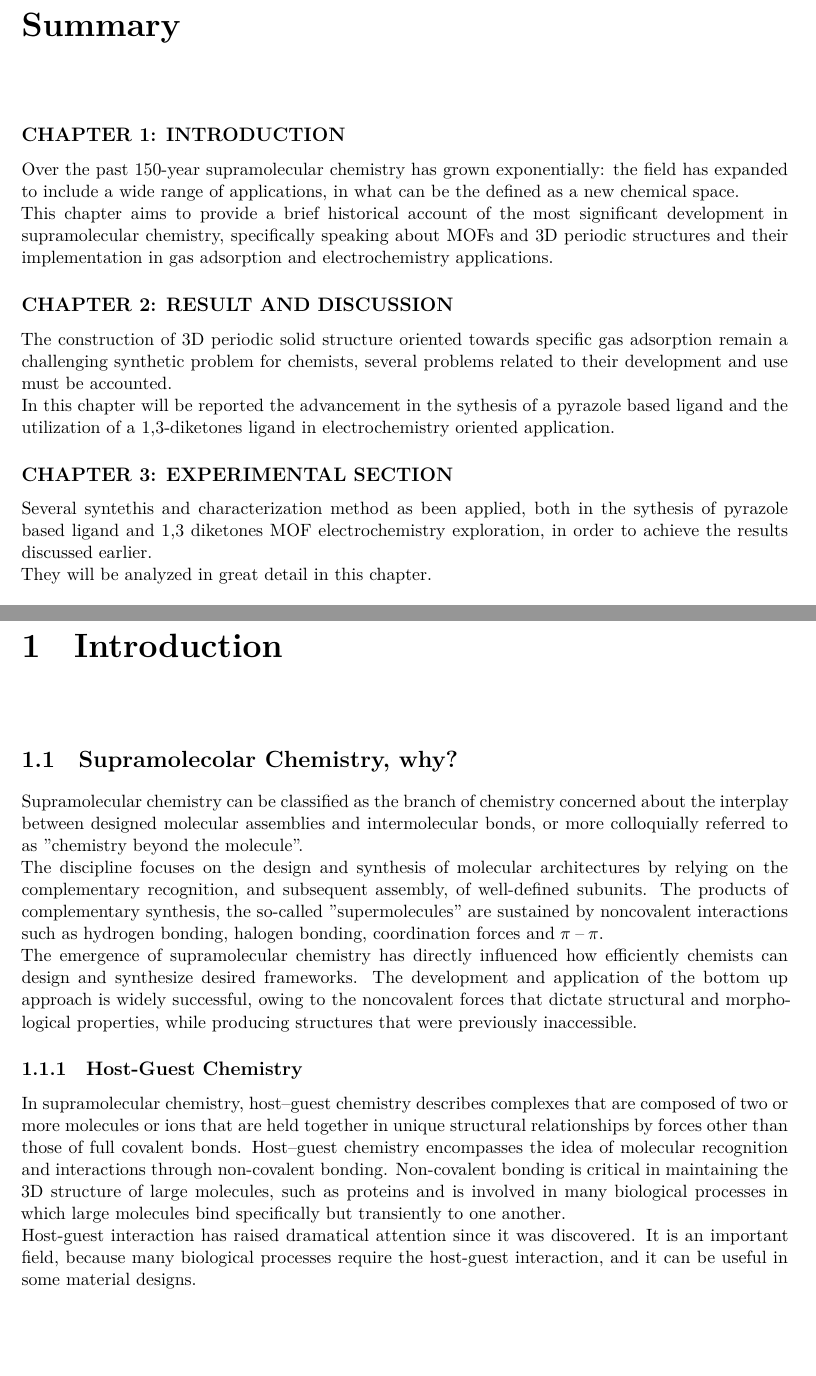
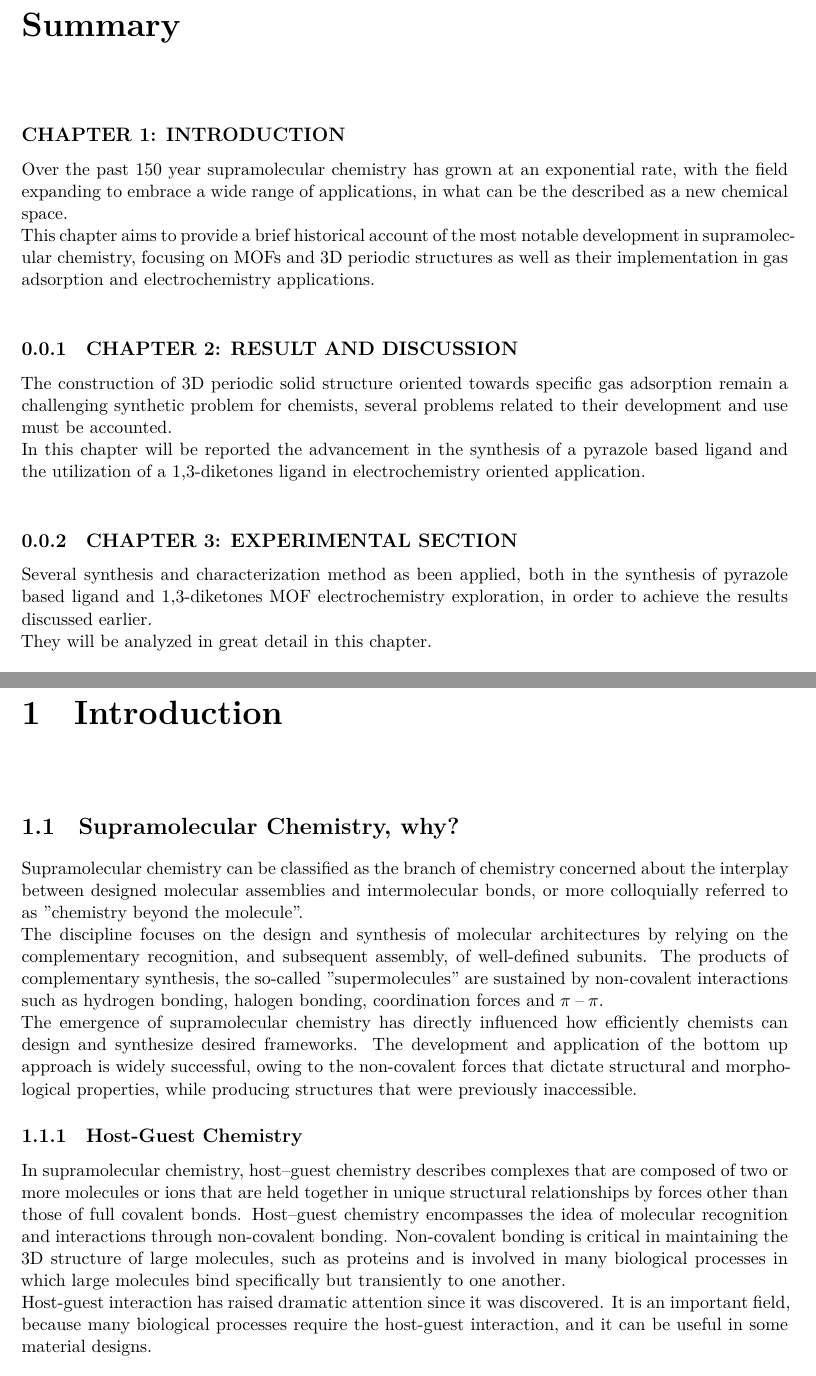
Before and after one commit to Stefanomarton/thesis, a LaTeX thesis (Master.tex, which reads Chapters/Introduction.tex): two parts of pages 2 and 4 of 9, joined at a grey line, cut so that both start at the same text, the shorter picture padded with empty space. Compiled offline with XeLaTeX.

Commit message:
fix: typos

```diff
--- a/Chapters/Introduction.tex
+++ b/Chapters/Introduction.tex
@@ -1,15 +1,15 @@
 \documentclass[../Master.tex]{subfiles}
 \begin{document}
 \chapter{Introduction}
-\section{Supramolecolar Chemistry, why?}\label{sec:supramolecular-chemistry}
+\section{Supramolecular Chemistry, why?}\label{sec:supramolecular-chemistry}
 Supramolecular chemistry can be classified as the branch of chemistry concerned about the interplay between designed molecular assemblies and intermolecular bonds, or more colloquially referred to as "chemistry beyond the molecule". \\
-The discipline focuses on the design and synthesis of molecular architectures by relying on the complementary recognition, and subsequent assembly, of well-defined subunits. The products of complementary synthesis, the so-called "supermolecules" are sustained by noncovalent interactions such as hydrogen bonding, halogen bonding, coordination forces and \(\pi-\pi\). \\
-The emergence of supramolecular chemistry has directly influenced how efficiently chemists can design and synthesize desired frameworks. The development and application of the bottom up approach is widely successful, owing to the noncovalent forces that dictate structural and morphological properties, while producing structures that were previously inaccessible.
+The discipline focuses on the design and synthesis of molecular architectures by relying on the complementary recognition, and subsequent assembly, of well-defined subunits. The products of complementary synthesis, the so-called "supermolecules" are sustained by non-covalent interactions such as hydrogen bonding, halogen bonding, coordination forces and \(\pi-\pi\). \\
+The emergence of supramolecular chemistry has directly influenced how efficiently chemists can design and synthesize desired frameworks. The development and application of the bottom up approach is widely successful, owing to the non-covalent forces that dictate structural and morphological properties, while producing structures that were previously inaccessible.
 
 \subsection{Host-Guest Chemistry}\label{subsec:host-guest-chemistry}
 
 In supramolecular chemistry, host–guest chemistry describes complexes that are composed of two or more molecules or ions that are held together in unique structural relationships by forces other than those of full covalent bonds. Host–guest chemistry encompasses the idea of molecular recognition and interactions through non-covalent bonding. Non-covalent bonding is critical in maintaining the 3D structure of large molecules, such as proteins and is involved in many biological processes in which large molecules bind specifically but transiently to one another.\\
-Host-guest interaction has raised dramatical attention since it was discovered. It is an important field, because many biological processes require the host-guest interaction, and it can be useful in some material designs.
+Host-guest interaction has raised dramatic attention since it was discovered. It is an important field, because many biological processes require the host-guest interaction, and it can be useful in some material designs.
 
 \subsection{Metal-Organic Frameworks}\label{subsec:mof}
 
--- a/Master.tex
+++ b/Master.tex
@@ -29,22 +29,15 @@
 \chapter*{Summary}
 
 \subsection*{CHAPTER 1: INTRODUCTION}
-
-Over the past 150-year supramolecular chemistry has grown exponentially: the field has expanded to include a wide range of applications, in what can be the defined as a new chemical space.\\
-This chapter aims to provide a brief historical account of the most significant development in supramolecular chemistry, specifically speaking about MOFs and 3D periodic structures and their implementation in gas adsorption and electrochemistry applications.
-
-\newline\subsection*{CHAPTER 2: RESULT AND DISCUSSION}
-
+Over the past 150 year supramolecular chemistry has grown at an exponential rate, with the field expanding to embrace a wide range of applications, in what can be the described as a new chemical space.\\
+This chapter aims to provide a brief historical account of the most notable development in supramolecular chemistry, focusing on MOFs and 3D periodic structures as well as their implementation in gas adsorption and electrochemistry applications.
+\newline\subsection{CHAPTER 2: RESULT AND DISCUSSION}
 The construction of 3D periodic solid structure oriented towards specific gas adsorption remain a challenging synthetic problem for chemists, several problems related to their development and use must be accounted.\\
-In this chapter will be reported the advancement in the sythesis of a pyrazole based ligand and the utilization of a 1,3-diketones ligand in electrochemistry oriented application.
-
-\newline\subsection*{CHAPTER 3: EXPERIMENTAL SECTION}
-
-Several syntethis and characterization method as been applied, both in the sythesis of pyrazole based ligand and 1,3 diketones MOF electrochemistry exploration, in order to achieve the results discussed earlier. \\
+In this chapter will be reported the advancement in the synthesis of a pyrazole based ligand and the utilization of a 1,3-diketones ligand in electrochemistry oriented application.
+\newline\subsection{CHAPTER 3: EXPERIMENTAL SECTION}
+Several synthesis and characterization method as been applied, both in the synthesis of pyrazole based ligand and 1,3-diketones MOF electrochemistry exploration, in order to achieve the results discussed earlier. \\
 They will be analyzed in great detail in this chapter.
-
-\newline\subsection*{CHAPTER 4: TOOL DEVELOPMENT}
-
+\newline\subsection{CHAPTER 4: TOOL DEVELOPMENT}
 During the time spent working on these wide range topics the need of small and reliable analytical tools raised. Being able to analyze and draw a comparison between obtained results in a fast manner has been very important. \\
 Across this chapter will be presented a tiny python implementation for fast data analysis and graphs creation.
 
```
Also changed, not shown: Master.tex (2 more changed lines).
